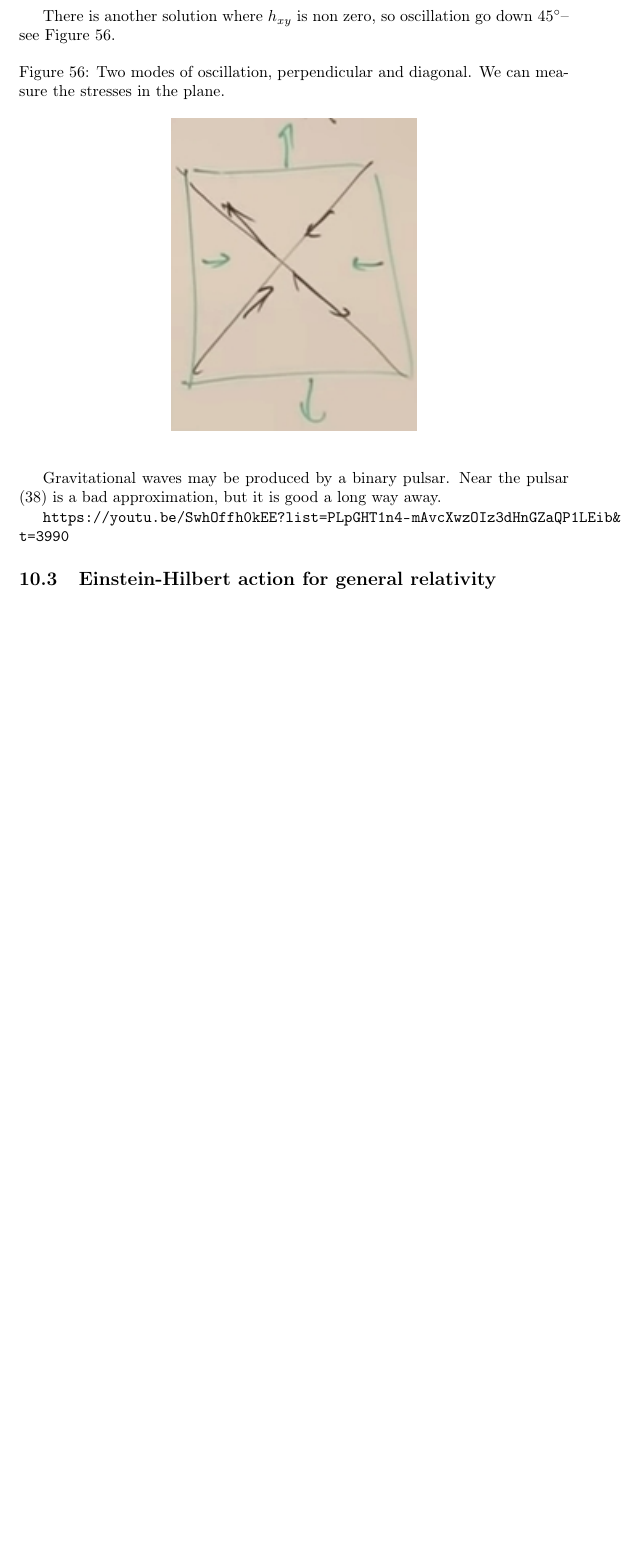
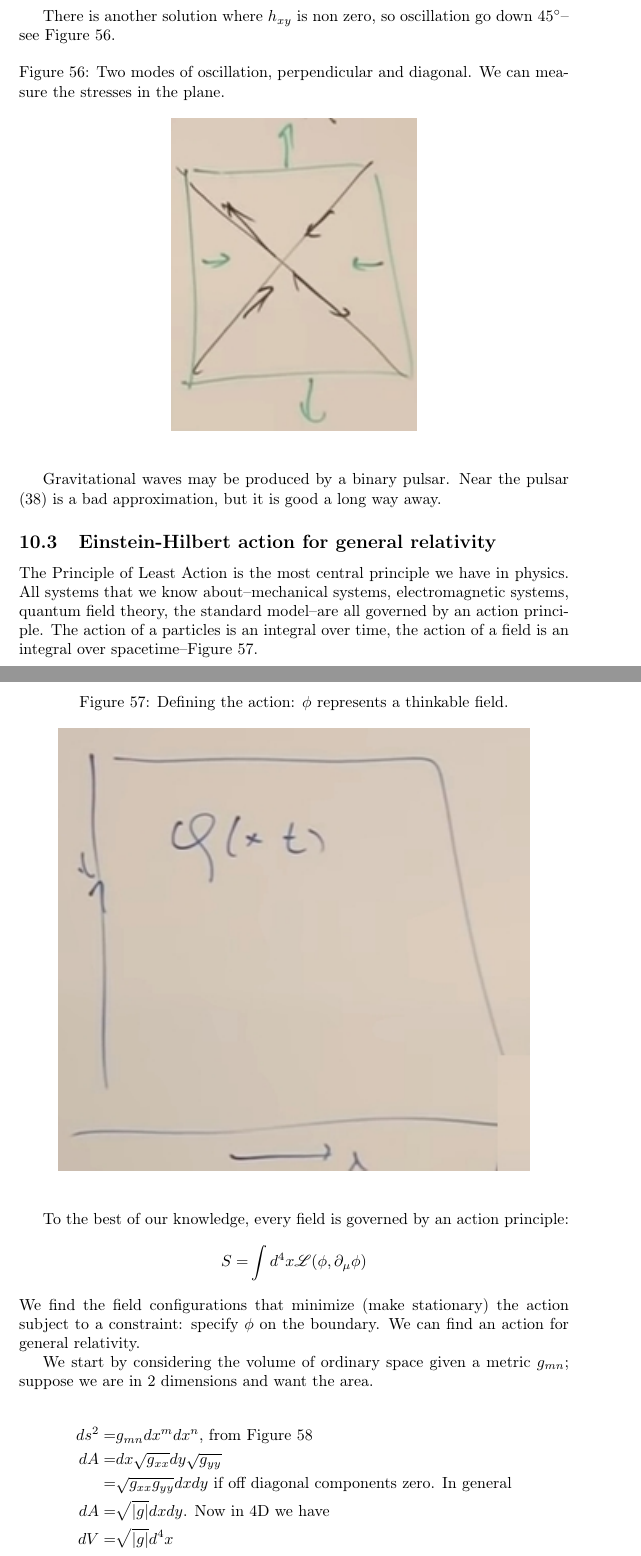
Before and after one commit to weka511/complexity, a LaTeX paper (tm/gr.tex): part of page 60 of 60 before the commit and two parts of pages 60 and 61 of 63 after it, the two joined at a grey line, cut so that both start at the same text, the shorter picture padded with empty space. Compiled offline with pdfLaTeX.

Commit message:
Issue #7 lecture 10 complete

```diff
--- a/tm/gr.tex
+++ b/tm/gr.tex
@@ -1952,7 +1952,29 @@ There is another solution where $h_{xy}$ is non zero, so oscillation go down $45
 Gravitational waves may be produced by a binary pulsar. Near the pulsar (\ref{eq:linear:approx}) is a bad approximation, but it is good a long way away.
 
 
-\url{https://youtu.be/SwhOffh0kEE?list=PLpGHT1n4-mAvcXwzOIz3dHnGZaQP1LEib&t=3990}
-
-
 \subsection{Einstein-Hilbert action for general relativity}
+
+The Principle of Least Action is the most central principle we have in physics. All systems that we know about--mechanical systems, electromagnetic systems, quantum field theory, the standard model--are all governed by an action principle. The action of a particles is an integral over time, the action of a field is an integral over spacetime--Figure \ref{fig:qf-10-field}.
+
+\begin{figure}[H]
+	\begin{center}
+		\caption{Defining the action: $\phi$ represents a thinkable field.}\label{fig:qf-10-field}
+		\includegraphics{qf-10-field}
+	\end{center}
+\end{figure}
+
+To the best of our knowledge, every field is governed by an action principle:
+\begin{align*}
+	S=&\int d^4x \Lagr(\phi,\partial_\mu \phi)
+\end{align*}
+We find the field configurations that minimize (make stationary) the action subject to a constraint: specify $\phi$ on the boundary.  We can find an action for general relativity.
+
+We start by considering the volume of ordinary space given a metric $g_{mn}$; suppose we are in 2 dimensions and want the area.
+
+\begin{align*}
+	ds^2 =& g_{mn} dx^m dx^n \text{, from Figure \ref{fig:gr-10-area}}\\
+	dA =& dx\sqrt{g_{xx}} dy \sqrt{g_{yy}}\\
+	=& \sqrt{g_{xx} g_{yy}} dx dy \text{ if off diagonal components zero. In general}\\
+	dA =& \sqrt{\lvert g \rvert} dx dy	\text{. Now in 4D we have}\\
+	dV =& \sqrt{\lvert g \rvert} d^4x
+\end{align*}
```
Also changed, not shown: tm/figs/gr-10-area.jpg (added), tm/figs/qf-10-field.jpg (added), tm/gr.tex (18 more changed lines).
